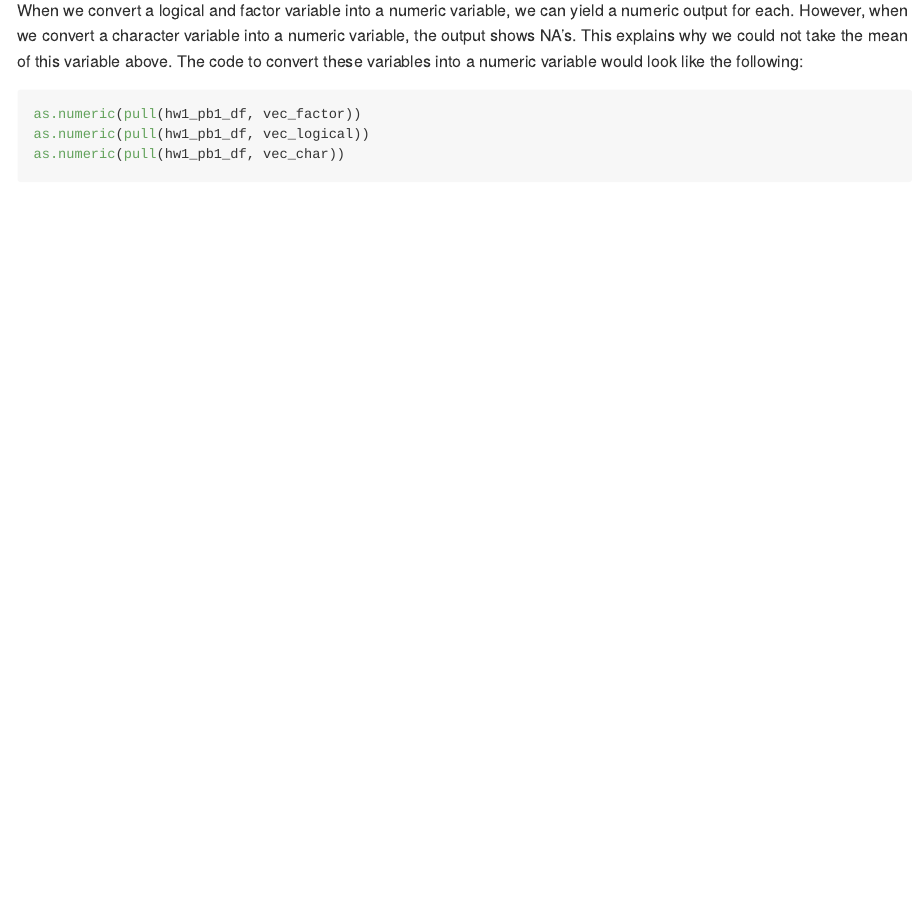
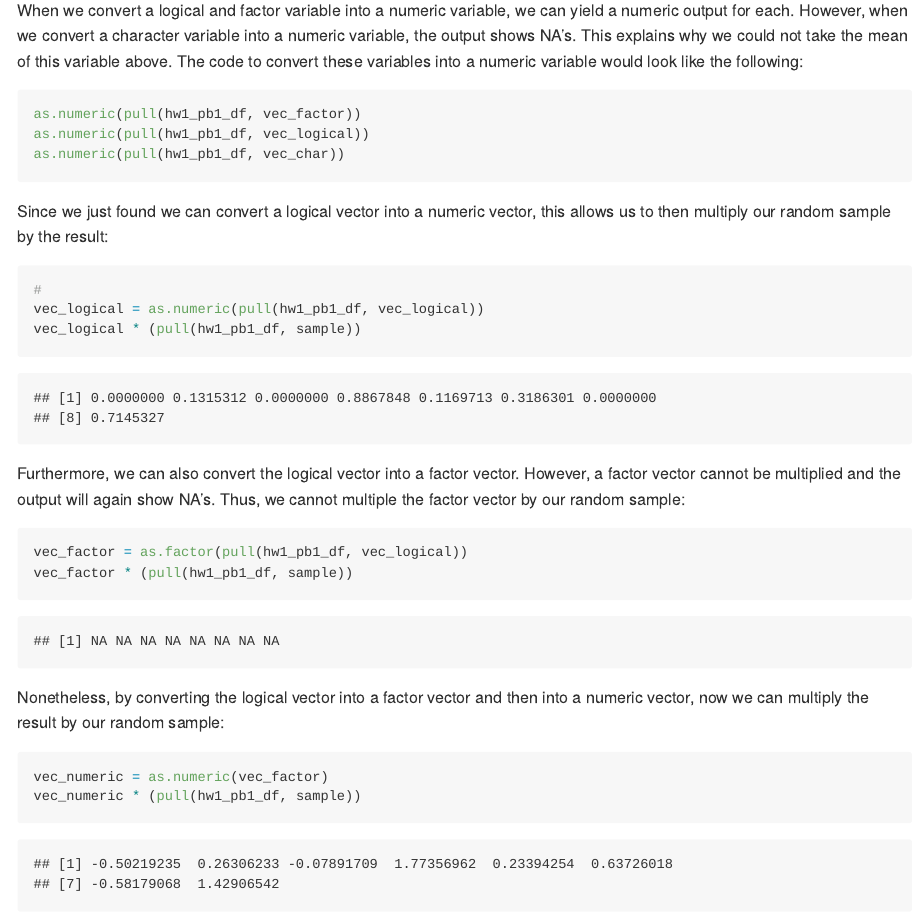
Before and after one commit to kodiaksoled1/p8105_hw1_as5769, an R Markdown document (homework_1.Rmd): the page in a window 1100 px wide, from 1030 px down. The pictures show the output file homework_1.md that the author committed with the source, drawn offline in the style of GitHub.

Commit message:
More conversion of variables in order to perform arithmetic

````diff
--- a/homework_1.Rmd
+++ b/homework_1.Rmd
@@ -51,3 +51,22 @@ as.numeric(pull(hw1_pb1_df, vec_factor))
 as.numeric(pull(hw1_pb1_df, vec_logical))
 as.numeric(pull(hw1_pb1_df, vec_char))
 ```
+
+Since we just found we can convert a logical vector into a numeric vector, this allows us to then multiply our random sample by the result:
+```{r}
+#
+vec_logical = as.numeric(pull(hw1_pb1_df, vec_logical))
+vec_logical * (pull(hw1_pb1_df, sample))
+```
+
+Furthermore, we can also convert the logical vector into a factor vector. However, a factor vector cannot be multiplied and the output will again show NA's. Thus, we cannot multiple the factor vector by our random sample:
+```{r warning = FALSE}
+vec_factor = as.factor(pull(hw1_pb1_df, vec_logical))
+vec_factor * (pull(hw1_pb1_df, sample))
+```
+
+Nonetheless, by converting the logical vector into a factor vector and then into a numeric vector, now we can multiply the result by our random sample:
+```{r}
+vec_numeric = as.numeric(vec_factor)
+vec_numeric * (pull(hw1_pb1_df, sample))
+```
````
Also changed, not shown: homework_1.md.
